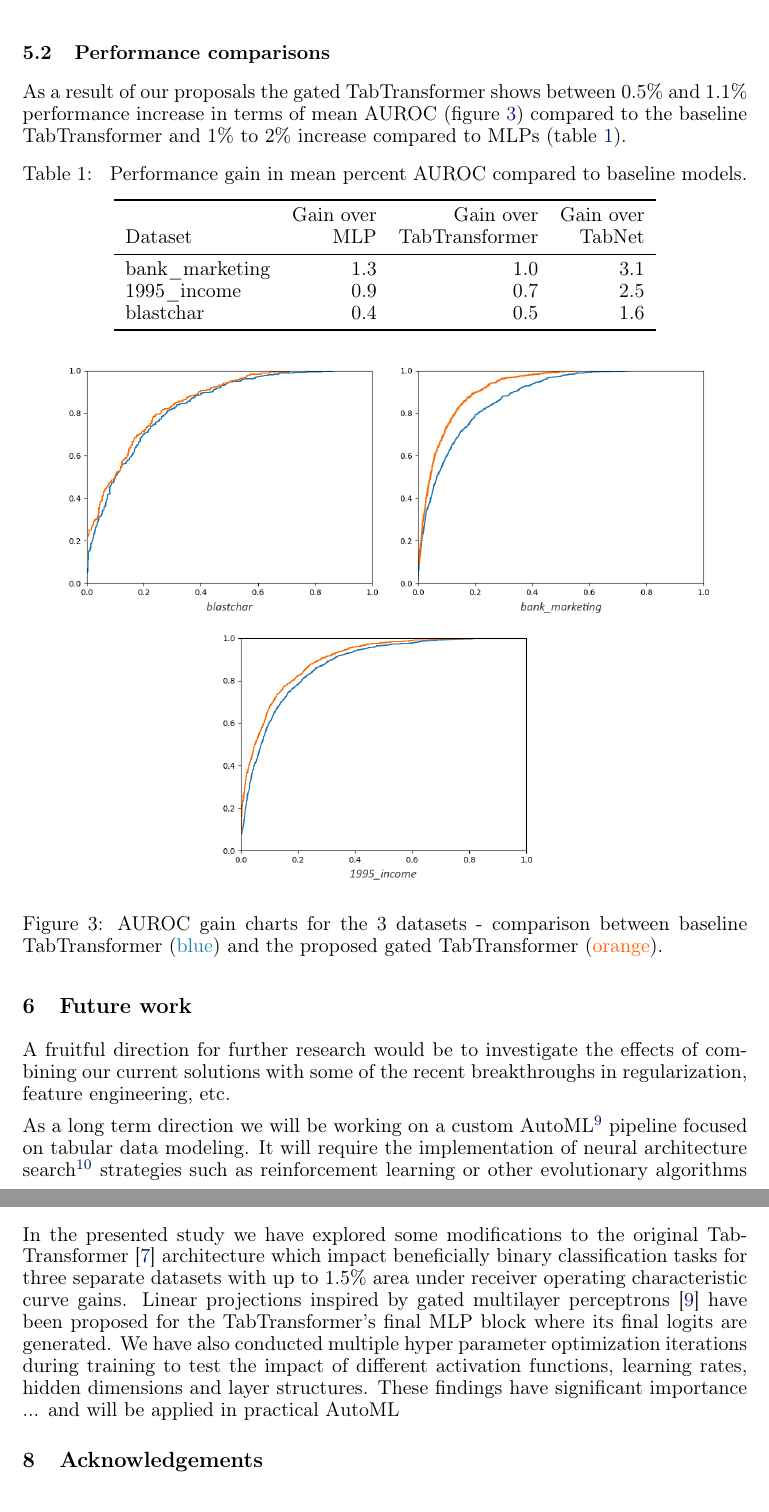
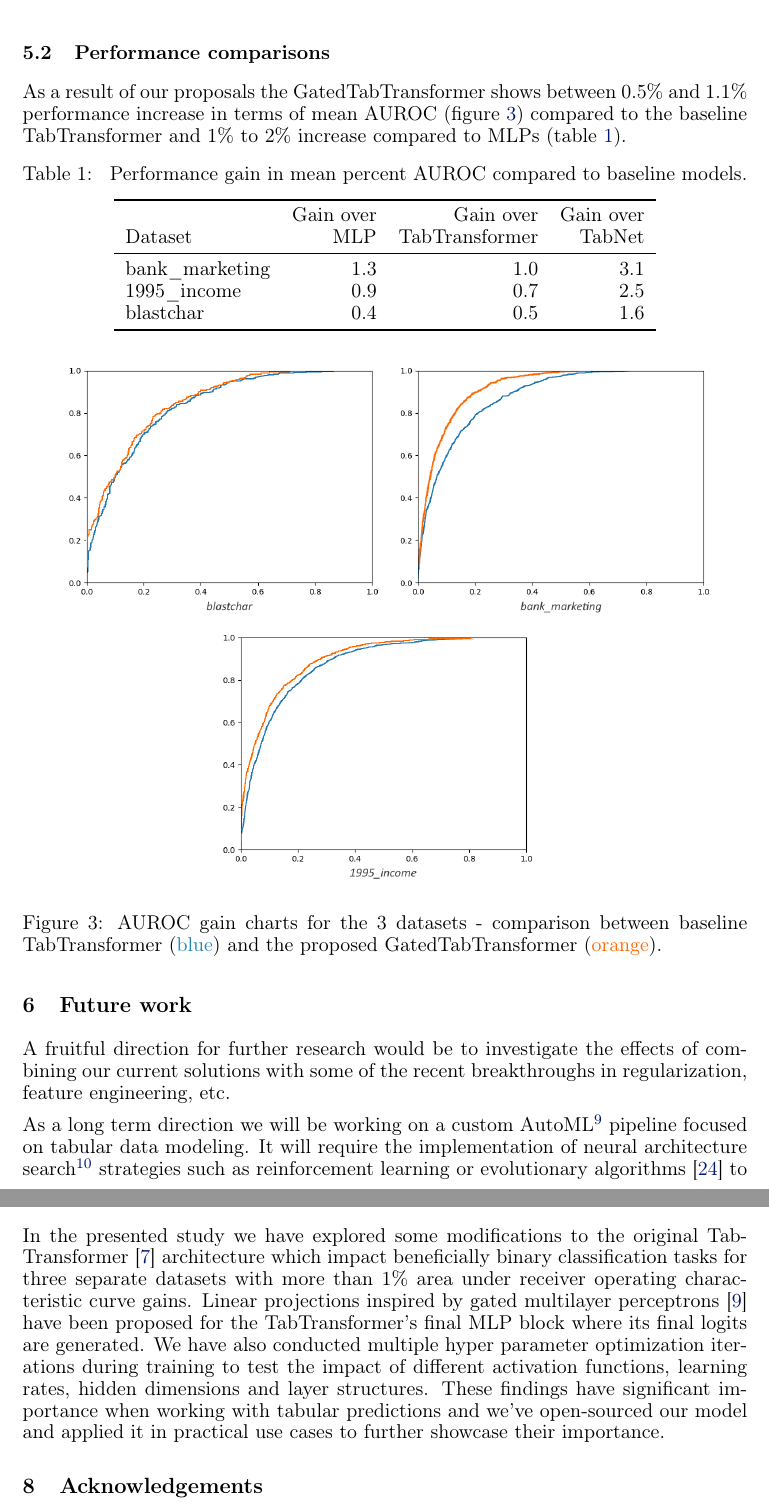
Before and after one commit to radi-cho/GatedTabTransformer, a LaTeX paper (paper/main.tex): two parts of pages 7 and 8 of 11, joined at a grey line, cut so that both start at the same text. The pictures show the PDF file paper/paper.pdf that the author committed with the source.

Commit message:
Update paper.

```diff
--- a/paper/main.tex
+++ b/paper/main.tex
@@ -32,7 +32,7 @@ Sofia, Bulgaria\\%
 
 \maketitle
 \begin{abstract}
-    There is an increasing interest in the application of deep learning architectures to tabular data. One of the state-of-the-art solutions is TabTransformer which incorporates an attention mechanism to better track relationships between categorical features and then makes use of a standard MLP to output its final logits. In this paper we propose multiple modifications to the original TabTransformer performing better on binary classification tasks for three separate datasets with up to 1.5\% AUROC gains. Inspired by gated MLP, linear projections are implemented in the MLP block and multiple activation functions are tested. We also evaluate the importance of specific hyper parameters during training.
+    There is an increasing interest in the application of deep learning architectures to tabular data. One of the state-of-the-art solutions is TabTransformer which incorporates an attention mechanism to better track relationships between categorical features and then makes use of a standard MLP to output its final logits. In this paper we propose multiple modifications to the original TabTransformer performing better on binary classification tasks for three separate datasets with more than 1\% AUROC gains. Inspired by gated MLP, linear projections are implemented in the MLP block and multiple activation functions are tested. We also evaluate the importance of specific hyper parameters during training.
 
     \medskip
     Keywords: deep learning, Transformer, tabular data
@@ -102,9 +102,9 @@ Another recently published paper \cite{kadra2021well} from June 2021, initially
 
 \begin{figure}[hpt]
   \begin{center}
-      \includegraphics[width=10cm]{Gated_TabTransformer.pdf}
+      \includegraphics[width=10cm]{GatedTabTransformer-architecture.pdf}
   \end{center}
-  \caption{Architecture of the proposed gated TabTransformer. $N$ Transformer blocks can be stacked on one another. The same is true for $L$ gMLP layers.}
+  \caption{Architecture of the proposed GatedTabTransformer. $N$ Transformer blocks can be stacked on one another. The same is true for $L$ gMLP layers.}
   \label{fig:model}
 \end{figure}
 
@@ -165,13 +165,13 @@ For both models LeakyReLU with slopes from 0.01 up to 0.05 and the standard ReLU
 
 \subsection{Performance evaluation metrics}
 
-For consistency with previously conducted studies we utilized area under receiver operating characteristic curve\footnote{\url{https://en.wikipedia.org/wiki/Receiver_operating_characteristic}} as a performance evaluation technique \cite{bradley1997use}. The reported results are generated by training and evaluating a model configuration with the same parameters but with different seeds or randomized order of data samples multiple times (usually 5, 25 or 50), computing the mean AUROC and then comparing it to the mean scores of the other model configurations. For the TabNet model comparison expected gains were manually calculated based on the results reported in \cite{Huang2020TabTransformerTD} and \cite{fiedler2021simple}.
+For consistency with previously conducted studies we utilized area under receiver operating characteristic curve (AUROC)\footnote{\url{https://en.wikipedia.org/wiki/Receiver_operating_characteristic}} as a performance evaluation technique \cite{bradley1997use}. The reported results are generated by training and evaluating a model configuration with the same parameters but with different seeds or randomized order of data samples multiple times (usually 5, 25 or 50), computing the mean AUROC and then comparing it to the mean scores of the other model configurations. For the TabNet model comparison expected gains were manually calculated based on the results reported in \cite{Huang2020TabTransformerTD} and \cite{fiedler2021simple}.
 
 To estimate and visualise the performance of our models we used the \textit{scikit-learn} \cite{scikit-learn} and \textit{matplotlib} \cite{Hunter:2007} packages for Python.
 
 \subsection{Performance comparisons}
 
-As a result of our proposals the gated TabTransformer shows between 0.5\% and 1.1\% performance increase in terms of mean AUROC (figure \ref{fig:auc-results}) compared to the baseline TabTransformer and 1\% to 2\% increase compared to MLPs (table \ref{tab:results-gain}).
+As a result of our proposals the GatedTabTransformer shows between 0.5\% and 1.1\% performance increase in terms of mean AUROC (figure \ref{fig:auc-results}) compared to the baseline TabTransformer and 1\% to 2\% increase compared to MLPs (table \ref{tab:results-gain}).
 
 \begin{table}[htp]
 \caption{
@@ -193,9 +193,9 @@ As a result of our proposals the gated TabTransformer shows between 0.5\% and 1.
 
 \begin{figure}[hpt]
   \begin{center}
-      \includegraphics[width=12.5cm]{roc_comparison.png}
+      \includegraphics[width=12.5cm]{roc-comparison.png}
   \end{center}
-  \caption{AUROC gain charts for the 3 datasets - comparison between baseline TabTransformer (\textcolor[rgb]{0.12,0.53,0.7}{blue}) and the proposed gated TabTransformer (\textcolor[rgb]{1,0.4,0}{orange}).}
+  \caption{AUROC gain charts for the 3 datasets - comparison between baseline TabTransformer (\textcolor[rgb]{0.12,0.53,0.7}{blue}) and the proposed GatedTabTransformer (\textcolor[rgb]{1,0.4,0}{orange}).}
   \label{fig:auc-results}
 \end{figure}
 
@@ -207,7 +207,7 @@ As a long term direction we will be working on a custom AutoML\footnote{\url{htt
 
 \section{Conclusion}
 
-In the presented study we have explored some modifications to the original TabTransformer \cite{Huang2020TabTransformerTD} architecture which impact beneficially binary classification tasks for three separate datasets with up to 1.5\% area under receiver operating characteristic curve gains. Linear projections inspired by gated multilayer perceptrons \cite{Liu2021PayAT} have been proposed for the TabTransformer's final MLP block where its final logits are generated. We have also conducted multiple hyper parameter optimization iterations during training to test the impact of different activation functions, learning rates, hidden dimensions and layer structures. These findings have significant importance  ... and will be applied in practical AutoML
+In the presented study we have explored some modifications to the original TabTransformer \cite{Huang2020TabTransformerTD} architecture which impact beneficially binary classification tasks for three separate datasets with more than 1\% area under receiver operating characteristic curve gains. Linear projections inspired by gated multilayer perceptrons \cite{Liu2021PayAT} have been proposed for the TabTransformer's final MLP block where its final logits are generated. We have also conducted multiple hyper parameter optimization iterations during training to test the impact of different activation functions, learning rates, hidden dimensions and layer structures. These findings have significant importance when working with tabular predictions and we've open-sourced our model and applied it in practical use cases to further showcase their importance.
 
 \section{Acknowledgements}
 
```
Also changed, not shown: paper/style.sty (+1 -1 lines), README.md, paper/media/GatedTabTransformer-architecture.pdf (renamed from paper/media/Gated_TabTransformer.pdf), paper/media/GatedTabTransformer-architecture.png (renamed from paper/media/Gated_TabTransformer.png), paper/media/roc-comparison.png (renamed from paper/media/roc_comparison.png), paper/paper.pdf, paper/main.tex (12 more changed lines).
